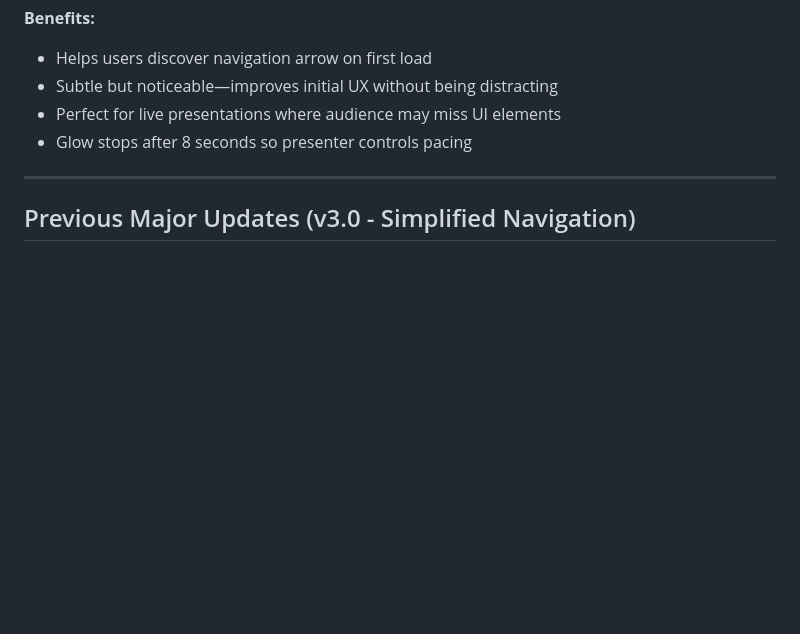
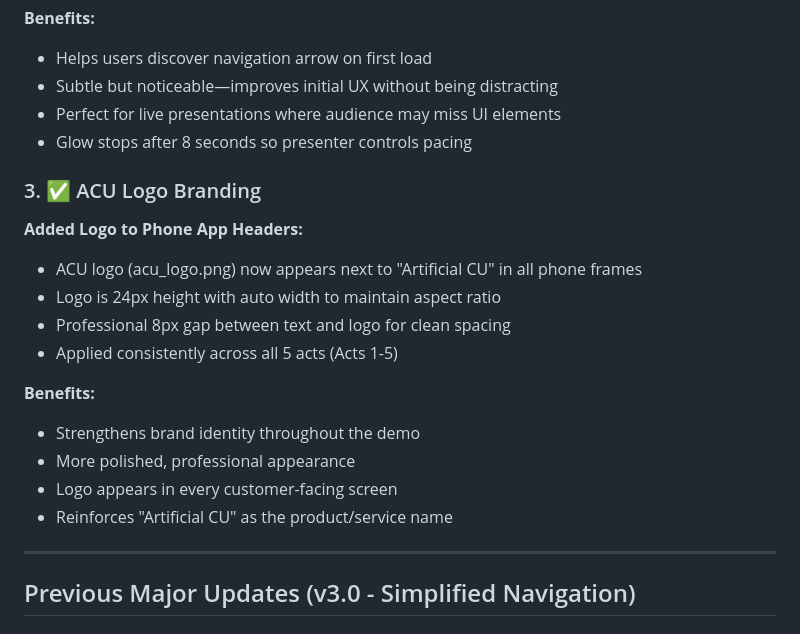
Before and after one commit to septapod/fof-keynote-demo, a Markdown page: PROJECT-STATUS.md, the part around the change. GitHub-like rendering; blank space fills up the shorter version.

Commit message:
Update PROJECT-STATUS.md with ACU logo branding feature
- Document new logo placement in phone app headers
- Add implementation details and styling specs
- List benefits for brand identity and polish

🤖 Generated with Claude Code

Co-Authored-By: Claude <noreply@anthropic.com>

```diff
--- a/PROJECT-STATUS.md
+++ b/PROJECT-STATUS.md
@@ -41,6 +41,20 @@ Interactive demo showcasing AI + Open Banking + Stablecoin integration for credi
 - Subtle but noticeable—improves initial UX without being distracting
 - Perfect for live presentations where audience may miss UI elements
 - Glow stops after 8 seconds so presenter controls pacing
+
+### 3. ✅ ACU Logo Branding
+
+**Added Logo to Phone App Headers:**
+- ACU logo (acu_logo.png) now appears next to "Artificial CU" in all phone frames
+- Logo is 24px height with auto width to maintain aspect ratio
+- Professional 8px gap between text and logo for clean spacing
+- Applied consistently across all 5 acts (Acts 1-5)
+
+**Benefits:**
+- Strengthens brand identity throughout the demo
+- More polished, professional appearance
+- Logo appears in every customer-facing screen
+- Reinforces "Artificial CU" as the product/service name
 
 ---
 
```
